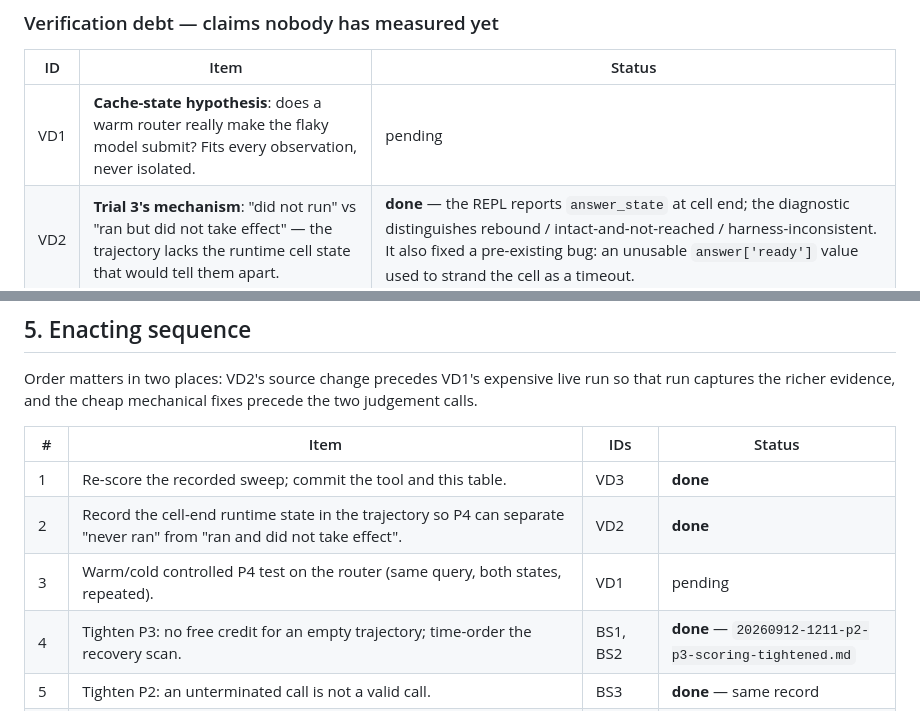
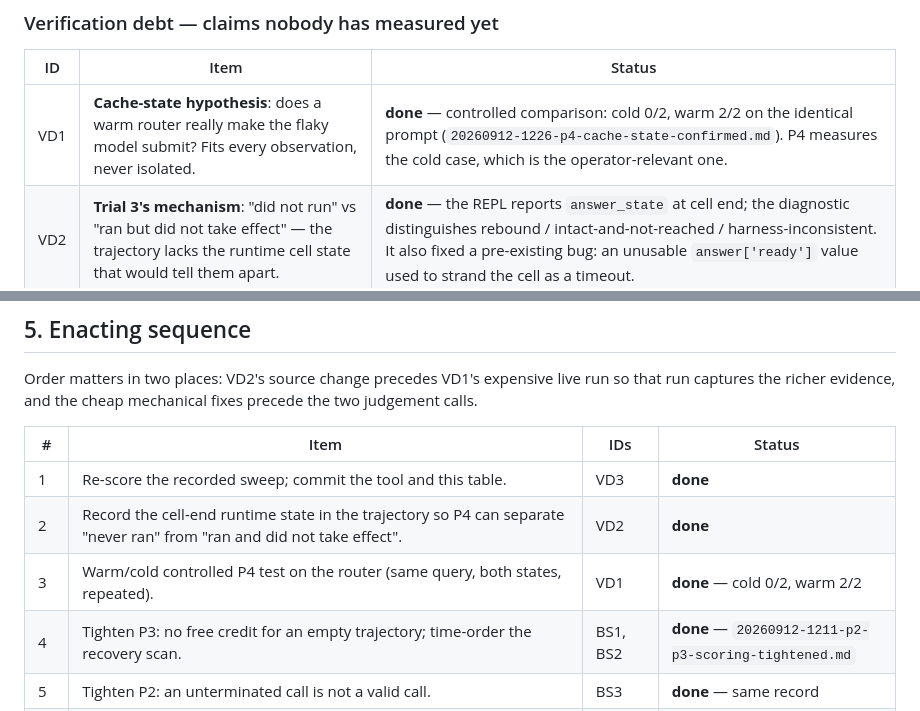
Before and after one commit to mizahnyx/rlm_for_local, a Markdown page: docs/20260912-1155-roadmap.md, 2 parts joined by grey strips. Rendered like a GitHub page.

```diff
--- a/docs/20260912-1155-roadmap.md
+++ b/docs/20260912-1155-roadmap.md
@@ -100,7 +100,7 @@ one-turn screen; see §3.2 of the router assessment,
 
 | ID | Item | Status |
 |---|---|---|
-| VD1 | **Cache-state hypothesis**: does a warm router really make the flaky model submit? Fits every observation, never isolated. | pending |
+| VD1 | **Cache-state hypothesis**: does a warm router really make the flaky model submit? Fits every observation, never isolated. | **done** — controlled comparison: cold 0/2, warm 2/2 on the identical prompt (`20260912-1226-p4-cache-state-confirmed.md`). P4 measures the cold case, which is the operator-relevant one. |
 | VD2 | **Trial 3's mechanism**: "did not run" vs "ran but did not take effect" — the trajectory lacks the runtime cell state that would tell them apart. | **done** — the REPL reports `answer_state` at cell end; the diagnostic distinguishes rebound / intact-and-not-reached / harness-inconsistent. It also fixed a pre-existing bug: an unusable `answer['ready']` value used to strand the cell as a timeout. |
 | VD3 | All recorded verdicts on a retired scale. | **done** — §3, `scripts/rescore_sweep.py` |
 | VD4 | Load-gate phase 5 (`git status` over 100K files) NOT MEASURED. | blocked (this host's ACL broker; needs another filesystem/host) |
@@ -160,7 +160,7 @@ the two judgement calls.
 |---|---|---|---|
 | 1 | Re-score the recorded sweep; commit the tool and this table. | VD3 | **done** |
 | 2 | Record the cell-end runtime state in the trajectory so P4 can separate "never ran" from "ran and did not take effect". | VD2 | **done** |
-| 3 | Warm/cold controlled P4 test on the router (same query, both states, repeated). | VD1 | pending |
+| 3 | Warm/cold controlled P4 test on the router (same query, both states, repeated). | VD1 | **done** — cold 0/2, warm 2/2 |
 | 4 | Tighten P3: no free credit for an empty trajectory; time-order the recovery scan. | BS1, BS2 | **done** — `20260912-1211-p2-p3-scoring-tightened.md` |
 | 5 | Tighten P2: an unterminated call is not a valid call. | BS3 | **done** — same record |
 | 6 | Resolve design §5.3: restore scaffolds per cell, add restricted builtins, add memory rlimits (POSIX), and retire the `open` jail with its reason recorded. | DG1–DG4 | **done** — `20260912-1212-design-53-implemented.md` |
```
Also changed, not shown: docs/20260912-1226-p4-cache-state-confirmed.md (added, +89 -0 lines), docs/operator-guide.md (+15 -6 lines).
